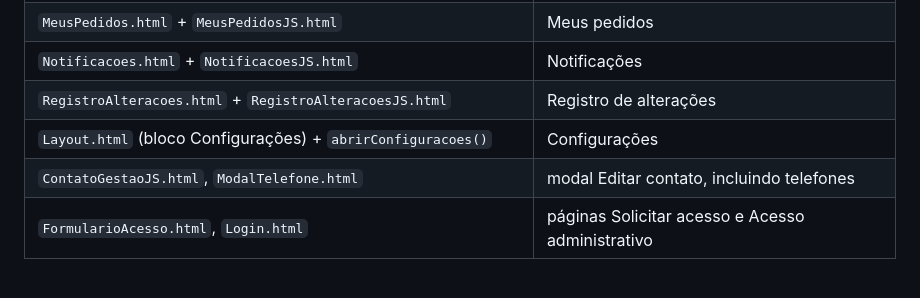
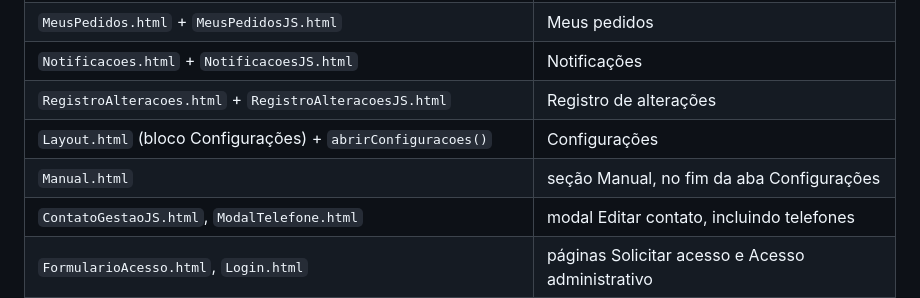
Before and after one commit to EnzoMoulin/diretorio-contatos-v2, a Markdown page: README.md, the part around the change. Rendered like a GitHub page; blank space fills up the shorter version.

Commit message:
README: o Manual do v1 também tem par no v2
Ao escrever o mapa eu tinha deixado Manual.html fora, supondo que não tivesse
sido portado. Tem: o Manual.html do v1 entrava pelo Layout.html como bloco
"Manual do Usuário" e no v2 é a seção Manual no fim da aba Configurações, com
índice, perfis e passos numerados. Entra a linha que faltava.

```diff
--- a/README.md
+++ b/README.md
@@ -69,6 +69,7 @@ telas de gestão a mais:
 | `Notificacoes.html` + `NotificacoesJS.html` | Notificações |
 | `RegistroAlteracoes.html` + `RegistroAlteracoesJS.html` | Registro de alterações |
 | `Layout.html` (bloco Configurações) + `abrirConfiguracoes()` | Configurações |
+| `Manual.html` | seção Manual, no fim da aba Configurações |
 | `ContatoGestaoJS.html`, `ModalTelefone.html` | modal Editar contato, incluindo telefones |
 | `FormularioAcesso.html`, `Login.html` | páginas Solicitar acesso e Acesso administrativo |
 
```
